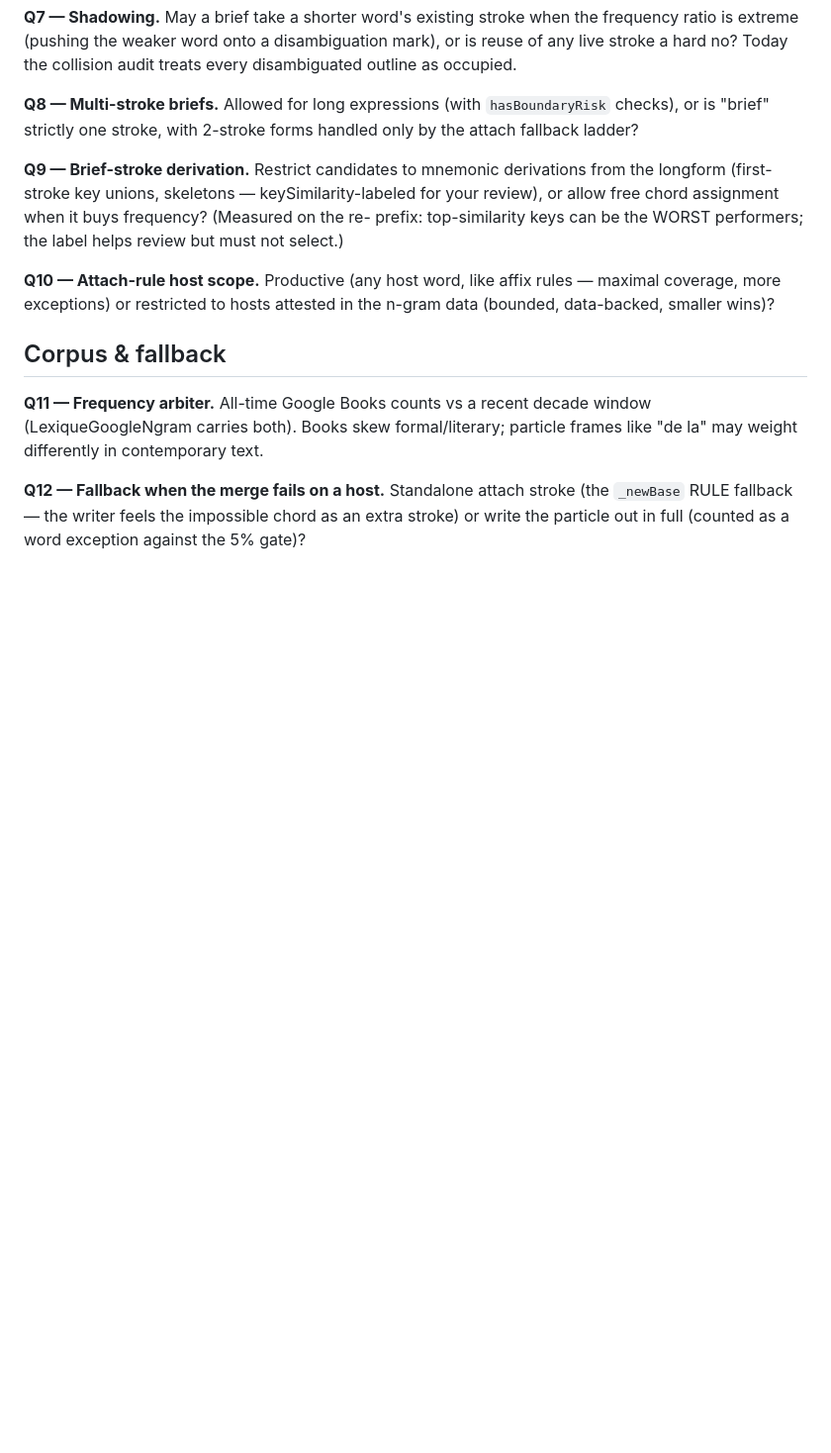
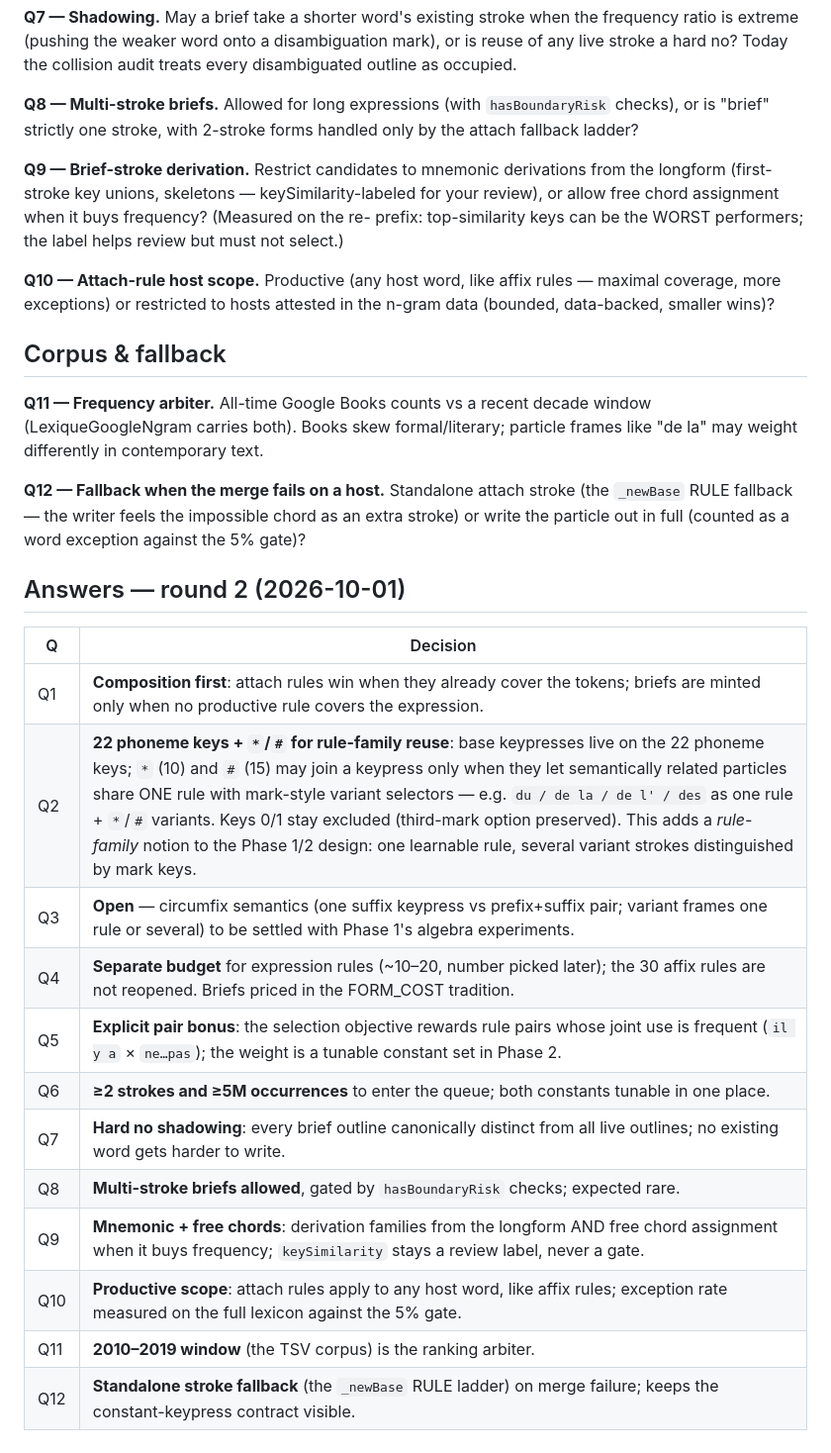
Before and after one commit to jf5pier/stenalgo, a Markdown page: QUESTIONS_2026-10-01-abbreviations.md, the part around the change. Shown at 99% size. GitHub-like rendering; blank space fills up the shorter version.

```diff
--- a/QUESTIONS_2026-10-01-abbreviations.md
+++ b/QUESTIONS_2026-10-01-abbreviations.md
@@ -83,3 +83,20 @@ weight differently in contemporary text.
 Standalone attach stroke (the `_newBase` RULE fallback — the writer feels the
 impossible chord as an extra stroke) or write the particle out in full
 (counted as a word exception against the 5% gate)?
+
+## Answers — round 2 (2026-10-01)
+
+| Q | Decision |
+|---|----------|
+| Q1 | **Composition first**: attach rules win when they already cover the tokens; briefs are minted only when no productive rule covers the expression. |
+| Q2 | **22 phoneme keys + `*`/`#` for rule-family reuse**: base keypresses live on the 22 phoneme keys; `*` (10) and `#` (15) may join a keypress only when they let semantically related particles share ONE rule with mark-style variant selectors — e.g. `du / de la / de l' / des` as one rule + `*`/`#` variants. Keys 0/1 stay excluded (third-mark option preserved). This adds a *rule-family* notion to the Phase 1/2 design: one learnable rule, several variant strokes distinguished by mark keys. |
+| Q3 | **Open** — circumfix semantics (one suffix keypress vs prefix+suffix pair; variant frames one rule or several) to be settled with Phase 1's algebra experiments. |
+| Q4 | **Separate budget** for expression rules (~10–20, number picked later); the 30 affix rules are not reopened. Briefs priced in the FORM_COST tradition. |
+| Q5 | **Explicit pair bonus**: the selection objective rewards rule pairs whose joint use is frequent (`il y a` × `ne…pas`); the weight is a tunable constant set in Phase 2. |
+| Q6 | **≥2 strokes and ≥5M occurrences** to enter the queue; both constants tunable in one place. |
+| Q7 | **Hard no shadowing**: every brief outline canonically distinct from all live outlines; no existing word gets harder to write. |
+| Q8 | **Multi-stroke briefs allowed**, gated by `hasBoundaryRisk` checks; expected rare. |
+| Q9 | **Mnemonic + free chords**: derivation families from the longform AND free chord assignment when it buys frequency; `keySimilarity` stays a review label, never a gate. |
+| Q10 | **Productive scope**: attach rules apply to any host word, like affix rules; exception rate measured on the full lexicon against the 5% gate. |
+| Q11 | **2010–2019 window** (the TSV corpus) is the ranking arbiter. |
+| Q12 | **Standalone stroke fallback** (the `_newBase` RULE ladder) on merge failure; keeps the constant-keypress contract visible. |
```
Also changed, not shown: PLAN_2026-10-01-abbreviations-algorithm.md (+18 -0 lines).
